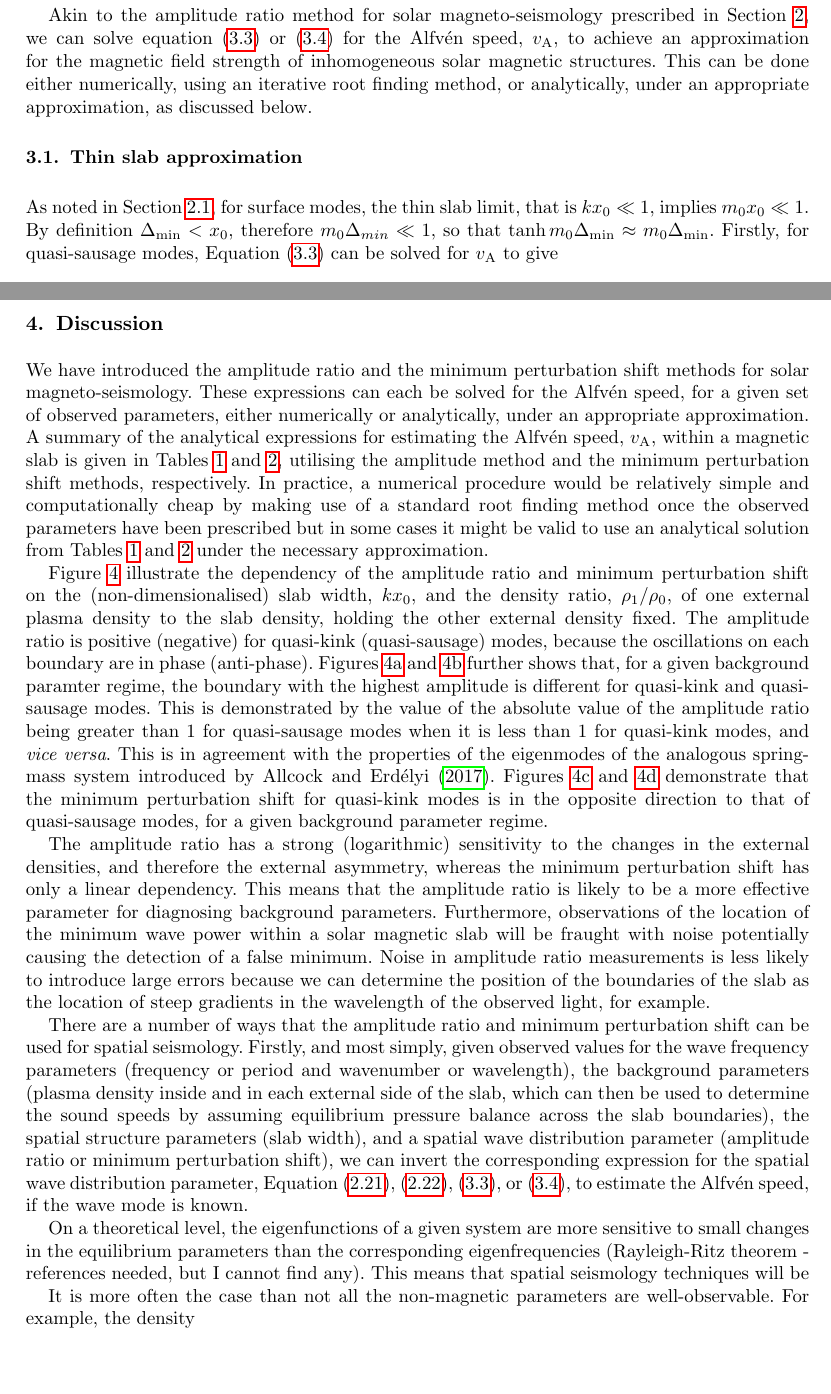
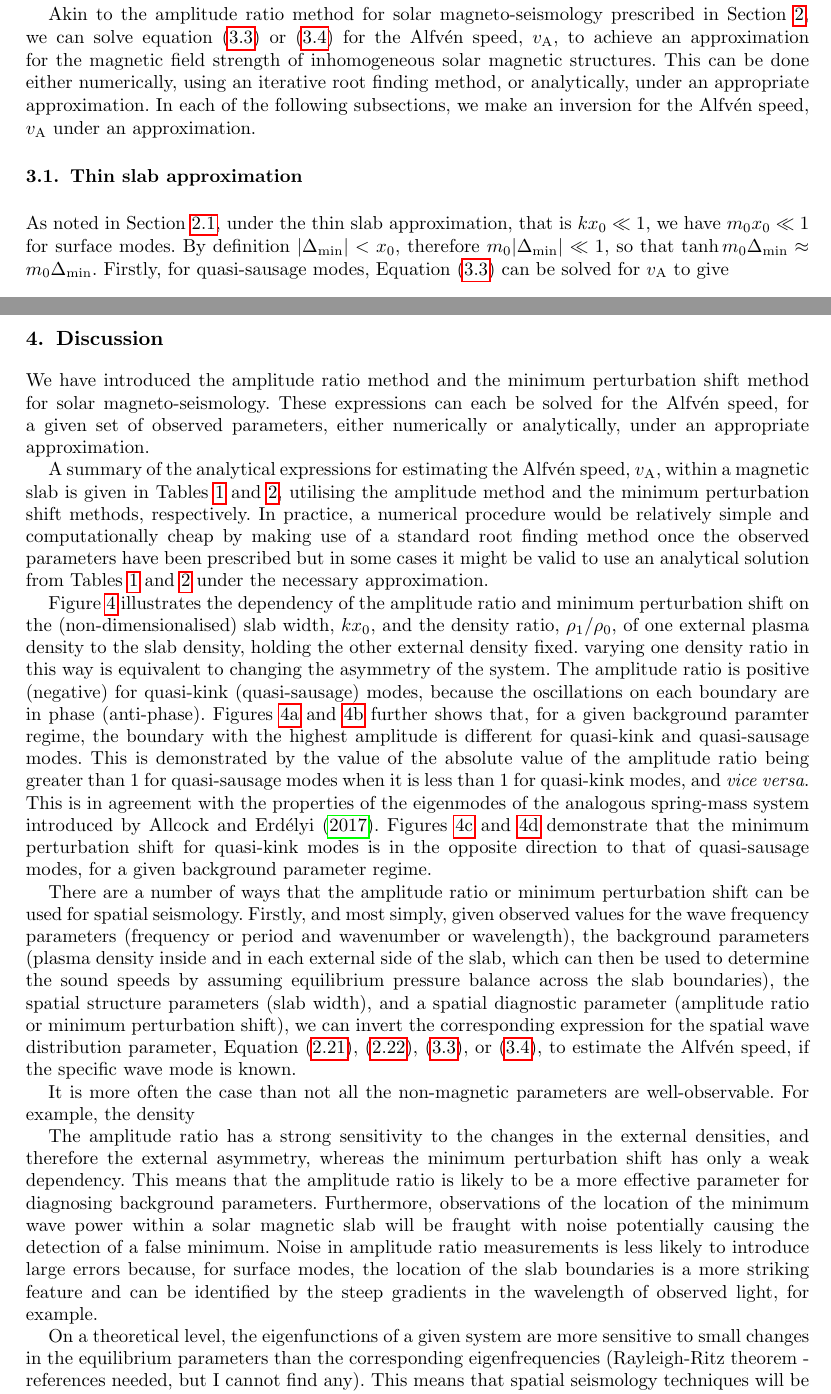
Before and after one commit to Mallcock1/ARTICLE-Asymmetric-slab-SMS, a LaTeX thesis (solarphys_asym_slab_PART2.tex): two parts of pages 9 and 12 of 15, joined at a grey line, cut so that both start at the same text, the shorter picture padded with empty space. Compiled offline with pdfLaTeX; a LaTeX package or settings file that is missing is left out.

Commit message:
checked to discussion

```diff
--- a/solarphys_asym_slab_PART2.tex
+++ b/solarphys_asym_slab_PART2.tex
@@ -705,11 +705,11 @@ It appears that expressions~\eqref{shift min saus} and~\eqref{shift min kink} fo
 
 The concept of minimum perturbation shift is exclusive to surface modes. The eigenfunctions of surface modes in a magnetic slab depend much more on the plasma parameters, such as the density, than body modes \citep{all_etal17}. This makes intuitive sense given that the energy in a surface mode is localised to the boundaries of the slab whereas the energy in a body mode is largely isolated within the slab. There is a quantifiable shift in the spatial nodes and anti-nodes in body mode perturbations within a slab due to changing external plasma parameters, however it is so small that is would not be an effective observational tool.
 
-Akin to the amplitude ratio method for solar magneto-seismology prescribed in Section~\ref{sec: AR}, we can solve equation~\eqref{shift min saus} or~\eqref{shift min kink} for the Alfv\'{e}n speed, $v_\textrm{A}$, to achieve an approximation for the magnetic field strength of inhomogeneous solar magnetic structures. This can be done either numerically, using an iterative root finding method, or analytically, under an appropriate approximation, as discussed below.
+Akin to the amplitude ratio method for solar magneto-seismology prescribed in Section~\ref{sec: AR}, we can solve equation~\eqref{shift min saus} or~\eqref{shift min kink} for the Alfv\'{e}n speed, $v_\textrm{A}$, to achieve an approximation for the magnetic field strength of inhomogeneous solar magnetic structures. This can be done either numerically, using an iterative root finding method, or analytically, under an appropriate approximation. In each of the following subsections, we make an inversion for the Alfv\'{e}n speed, $v_\textrm{A}$ under an approximation.
 
 
 \subsection{Thin slab approximation}
-As noted in Section~\ref{sec: AR thin slab}, for surface modes, the thin slab limit, that is $kx_0 \ll 1$, implies $m_0x_0 \ll 1$. By definition $\Delta_\textrm{min} < x_0$, therefore $m_0\Delta_{min} \ll 1$, so that $\tanh{m_0\Delta_\textrm{min}} \approx m_0\Delta_\textrm{min}$. Firstly, for quasi-sausage modes, Equation~\eqref{shift min saus} can be solved for $v_\textrm{A}$ to give
+As noted in Section~\ref{sec: AR thin slab}, under the thin slab approximation, that is $kx_0 \ll 1$, we have $m_0x_0 \ll 1$ for surface modes. By definition $|\Delta_\textrm{min}| < x_0$, therefore $m_0|\Delta_\textrm{min}| \ll 1$, so that $\tanh{m_0\Delta_\textrm{min}} \approx m_0\Delta_\textrm{min}$. Firstly, for quasi-sausage modes, Equation~\eqref{shift min saus} can be solved for $v_\textrm{A}$ to give
 \begin{equation}
 v_\textrm{A}^2 = \frac{\omega^2}{k^2} \left[\frac{\rho_1}{\rho_0m_1}(x_0 + \Delta_\textrm{min}) + \frac{1}{1 + (\omega / kc_0)^2} + k^2x_0\Delta_\textrm{min}\right].
 \end{equation}
@@ -787,7 +787,9 @@ Type & Mode & \multicolumn{3}{c}{Approximation of $k^2v_\textrm{A}^2 / \omega^2$
 
 \section{Discussion} \label{sec: discussion}
 
-We have introduced the amplitude ratio and the minimum perturbation shift methods for solar magneto-seismology. These expressions can each be solved for the Alfv\'{e}n speed, for a given set of observed parameters, either numerically or analytically, under an appropriate approximation. A summary of the analytical expressions for estimating the Alfv\'{e}n speed, $v_\textrm{A}$, within a magnetic slab is given in Tables~\ref{table: amp ratio} and~\ref{table: shift in min pert}, utilising the amplitude method and the minimum perturbation shift methods, respectively. In practice, a numerical procedure would be relatively simple and computationally cheap by making use of a standard root finding method once the observed parameters have been prescribed but in some cases it might be valid to use an analytical solution from Tables~\ref{table: amp ratio} and~\ref{table: shift in min pert} under the necessary approximation.
+We have introduced the amplitude ratio method and the minimum perturbation shift method for solar magneto-seismology. These expressions can each be solved for the Alfv\'{e}n speed, for a given set of observed parameters, either numerically or analytically, under an appropriate approximation.
+
+A summary of the analytical expressions for estimating the Alfv\'{e}n speed, $v_\textrm{A}$, within a magnetic slab is given in Tables~\ref{table: amp ratio} and~\ref{table: shift in min pert}, utilising the amplitude method and the minimum perturbation shift methods, respectively. In practice, a numerical procedure would be relatively simple and computationally cheap by making use of a standard root finding method once the observed parameters have been prescribed but in some cases it might be valid to use an analytical solution from Tables~\ref{table: amp ratio} and~\ref{table: shift in min pert} under the necessary approximation.
 
 \begin{figure}
 \centering
@@ -804,11 +806,11 @@ We have introduced the amplitude ratio and the minimum perturbation shift method
 \label{fig: AR MPS}
 \end{figure}
 
-Figure~\ref{fig: AR MPS} illustrate the dependency of the amplitude ratio and minimum perturbation shift on the (non-dimensionalised) slab width, $kx_0$, and the density ratio, $\rho_1/\rho_0$, of one external plasma density to the slab density, holding the other external density fixed. The amplitude ratio is positive (negative) for quasi-kink (quasi-sausage) modes, because the oscillations on each boundary are in phase (anti-phase). Figures~\ref{fig: AR slow kink surf} and~\ref{fig: AR slow saus surf} further shows that, for a given background paramter regime, the boundary with the highest amplitude is different for quasi-kink and quasi-sausage modes. This is demonstrated by the value of the absolute value of the amplitude ratio being greater than 1 for quasi-sausage modes when it is less than 1 for quasi-kink modes, and \textit{vice versa}. This is in agreement with the properties of the eigenmodes of the analogous spring-mass system introduced by \cite{all_etal17}. Figures~\ref{fig: MPS slow kink surf} and~\ref{fig: MPS slow saus surf} demonstrate that the minimum perturbation shift for quasi-kink modes is in the opposite direction to that of quasi-sausage modes, for a given background parameter regime.
+Figure~\ref{fig: AR MPS} illustrates the dependency of the amplitude ratio and minimum perturbation shift on the (non-dimensionalised) slab width, $kx_0$, and the density ratio, $\rho_1/\rho_0$, of one external plasma density to the slab density, holding the other external density fixed. varying one density ratio in this way is equivalent to changing the asymmetry of the system. The amplitude ratio is positive (negative) for quasi-kink (quasi-sausage) modes, because the oscillations on each boundary are in phase (anti-phase). Figures~\ref{fig: AR slow kink surf} and~\ref{fig: AR slow saus surf} further shows that, for a given background paramter regime, the boundary with the highest amplitude is different for quasi-kink and quasi-sausage modes. This is demonstrated by the value of the absolute value of the amplitude ratio being greater than 1 for quasi-sausage modes when it is less than 1 for quasi-kink modes, and \textit{vice versa}. This is in agreement with the properties of the eigenmodes of the analogous spring-mass system introduced by \cite{all_etal17}. Figures~\ref{fig: MPS slow kink surf} and~\ref{fig: MPS slow saus surf} demonstrate that the minimum perturbation shift for quasi-kink modes is in the opposite direction to that of quasi-sausage modes, for a given background parameter regime.
 
-The amplitude ratio has a strong (logarithmic) sensitivity to the changes in the external densities, and therefore the external asymmetry, whereas the minimum perturbation shift has only a linear dependency. This means that the amplitude ratio is likely to be a more effective parameter for diagnosing background parameters. Furthermore, observations of the location of the minimum wave power within a solar magnetic slab will be fraught with noise potentially causing the detection of a false minimum. Noise in amplitude ratio measurements is less likely to introduce large errors because we can determine the position of the boundaries of the slab as the location of steep gradients in the wavelength of the observed light, for example.
+There are a number of ways that the amplitude ratio or minimum perturbation shift can be used for spatial seismology. Firstly, and most simply, given observed values for the wave frequency parameters (frequency or period and wavenumber or wavelength), the background parameters (plasma density inside and in each external side of the slab, which can then be used to determine the sound speeds by assuming equilibrium pressure balance across the slab boundaries), the spatial structure parameters (slab width), and a spatial diagnostic parameter (amplitude ratio or minimum perturbation shift), we can invert the corresponding expression for the spatial wave distribution parameter, Equation~\eqref{cross-slab ratio saus}, \eqref{cross-slab ratio kink}, \eqref{shift min saus}, or~\eqref{shift min kink}, to estimate the Alfv\'{e}n speed, if the specific wave mode is known.
 
-There are a number of ways that the amplitude ratio and minimum perturbation shift can be used for spatial seismology. Firstly, and most simply, given observed values for the wave frequency parameters (frequency or period and wavenumber or wavelength), the background parameters (plasma density inside and in each external side of the slab, which can then be used to determine the sound speeds by assuming equilibrium pressure balance across the slab boundaries), the spatial structure parameters (slab width), and a spatial wave distribution parameter (amplitude ratio or minimum perturbation shift), we can invert the corresponding expression for the spatial wave distribution parameter, Equation~\eqref{cross-slab ratio saus}, \eqref{cross-slab ratio kink}, \eqref{shift min saus}, or~\eqref{shift min kink}, to estimate the Alfv\'{e}n speed, if the wave mode is known.
+It is more often the case than not all the non-magnetic parameters are well-observable. For example, the density
 
 \begin{figure}
 \centering
@@ -821,10 +823,9 @@ There are a number of ways that the amplitude ratio and minimum perturbation shi
 \label{fig: vA approx}
 \end{figure}
 
+The amplitude ratio has a strong sensitivity to the changes in the external densities, and therefore the external asymmetry, whereas the minimum perturbation shift has only a weak dependency. This means that the amplitude ratio is likely to be a more effective parameter for diagnosing background parameters. Furthermore, observations of the location of the minimum wave power within a solar magnetic slab will be fraught with noise potentially causing the detection of a false minimum. Noise in amplitude ratio measurements is less likely to introduce large errors because, for surface modes, the location of the slab boundaries is a more striking feature and can be identified by the steep gradients in the wavelength of observed light, for example.
+
 On a theoretical level, the eigenfunctions of a given system are more sensitive to small changes in the equilibrium parameters than the corresponding eigenfrequencies (Rayleigh-Ritz theorem - references needed, but I cannot find any). This means that spatial seismology techniques will be
-
-
-It is more often the case than not all the non-magnetic parameters are well-observable. For example, the density
 
 The next step along the development of this method is to determine whether magneto-acoustic waves can be set up in an asymmetric waveguide within the characteristic lifetime of such a structure in the solar atmosphere. This can be established analytically (for linear waves with simple initial conditions) and numerically (for nonlinear waves with more sophisticated initial conditions), and will be the subject of future work. Further, a more realistic system, including a magnetic field in the external plasmas, and an equilibrium shear flow, would allow for better application to solar waveguides.
 
```
Also changed, not shown: solarphys_asym_slab_PART2.tex (2 more changed lines).
